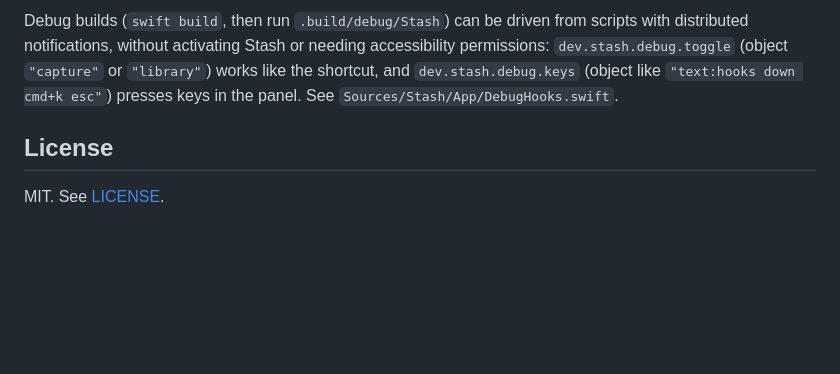
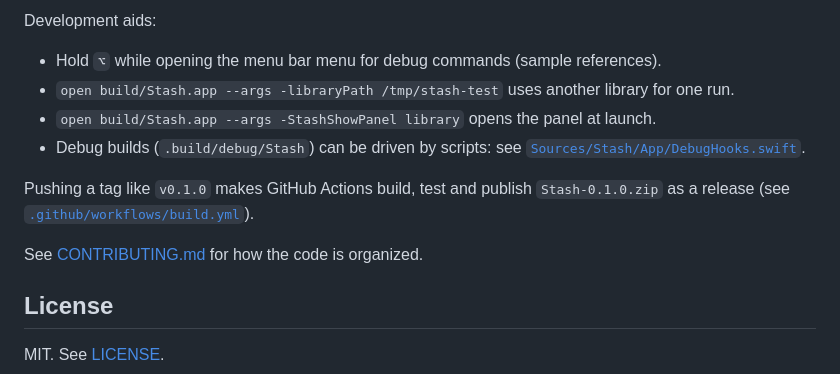
Before and after one commit to S4MU3LDemolidor/stash, a Markdown page: README.md, the part around one of its changes. Rendered like a GitHub page; blank space fills up the shorter version.

````diff
--- a/README.md
+++ b/README.md
@@ -30,10 +148,17 @@ open build/Stash.app --args -StashShowPanel capture   # or: library
 ```
 
-Debug builds (`swift build`, then run `.build/debug/Stash`) can be driven from scripts with
-distributed notifications, without activating Stash or needing accessibility permissions:
-`dev.stash.debug.toggle` (object `"capture"` or `"library"`) works like the shortcut, and
-`dev.stash.debug.keys` (object like `"text:hooks down cmd+k esc"`) presses keys in the panel.
-See `Sources/Stash/App/DebugHooks.swift`.
+Development aids:
+
+- Hold `⌥` while opening the menu bar menu for debug commands (sample references).
+- `open build/Stash.app --args -libraryPath /tmp/stash-test` uses another library for one run.
+- `open build/Stash.app --args -StashShowPanel library` opens the panel at launch.
+- Debug builds (`.build/debug/Stash`) can be driven by scripts: see
+  [`Sources/Stash/App/DebugHooks.swift`](Sources/Stash/App/DebugHooks.swift).
+
+Pushing a tag like `v0.1.0` makes GitHub Actions build, test and publish
+`Stash-0.1.0.zip` as a release (see [`.github/workflows/build.yml`](.github/workflows/build.yml)).
+
+See [CONTRIBUTING.md](CONTRIBUTING.md) for how the code is organized.
 
 ## License
 
````
Also changed, not shown: other parts of README.md (+132 -14 lines), CONTRIBUTING.md (added, +76 -0 lines), docs/screenshots/capture.png (added), docs/screenshots/grid.png (added), docs/screenshots/library.png (added), 8 other files.
